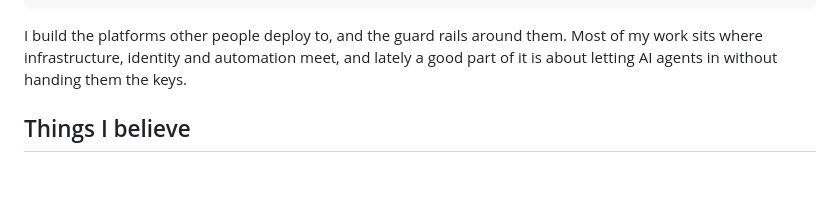
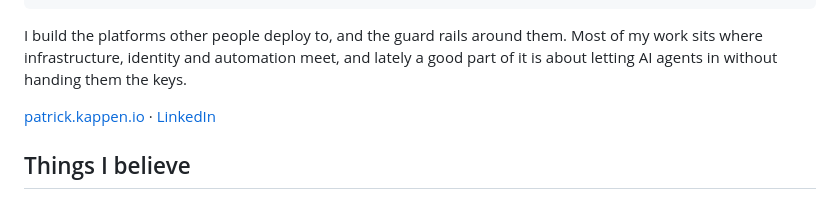
Before and after one commit to Patrick-Kappen/Patrick-Kappen, a Markdown page: README.md, the part around the change. Rendered like a GitHub page; blank space fills up the shorter version.

Commit message:
docs(profile): link website and LinkedIn

```diff
--- a/README.md
+++ b/README.md
@@ -17,6 +17,9 @@ I build the platforms other people deploy to, and the guard rails around them.
 Most of my work sits where infrastructure, identity and automation meet, and
 lately a good part of it is about letting AI agents in without handing them the
 keys.
+
+[patrick.kappen.io](https://patrick.kappen.io) ·
+[LinkedIn](https://www.linkedin.com/in/patrick-kappen-b53b74149/)
 
 ## Things I believe
 
```
